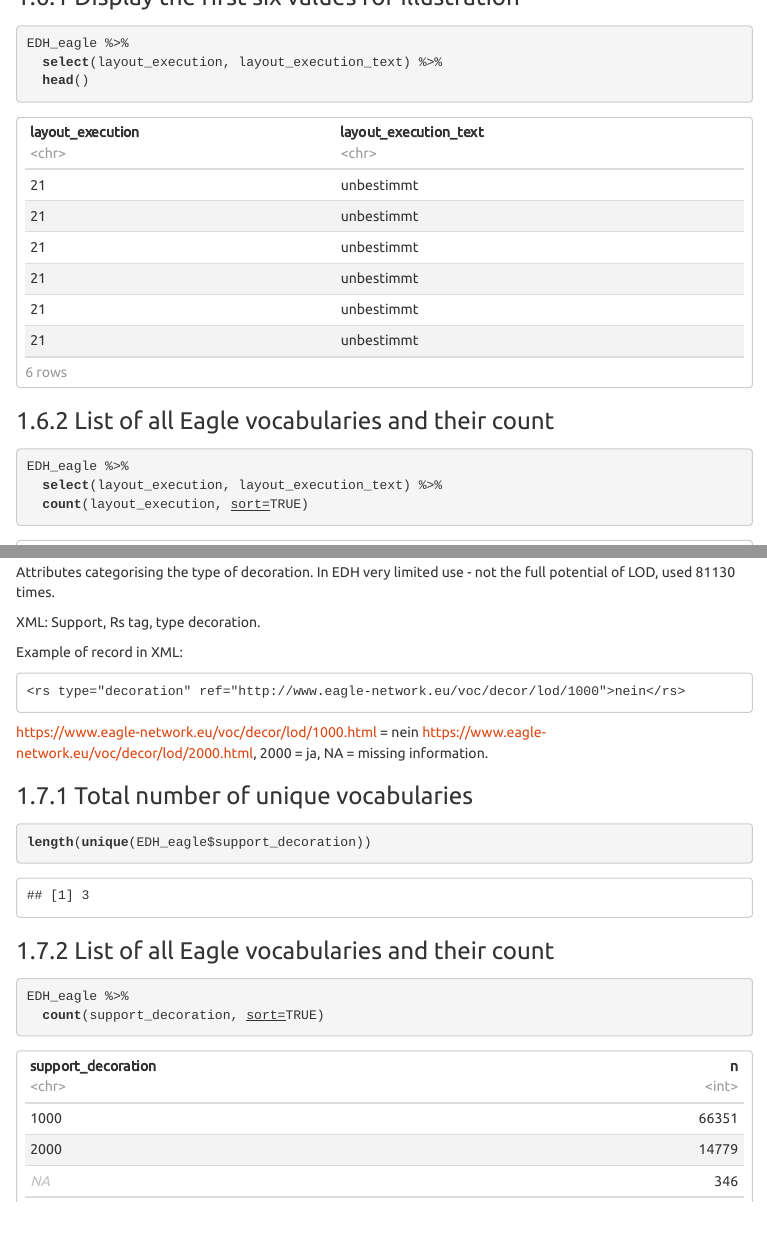
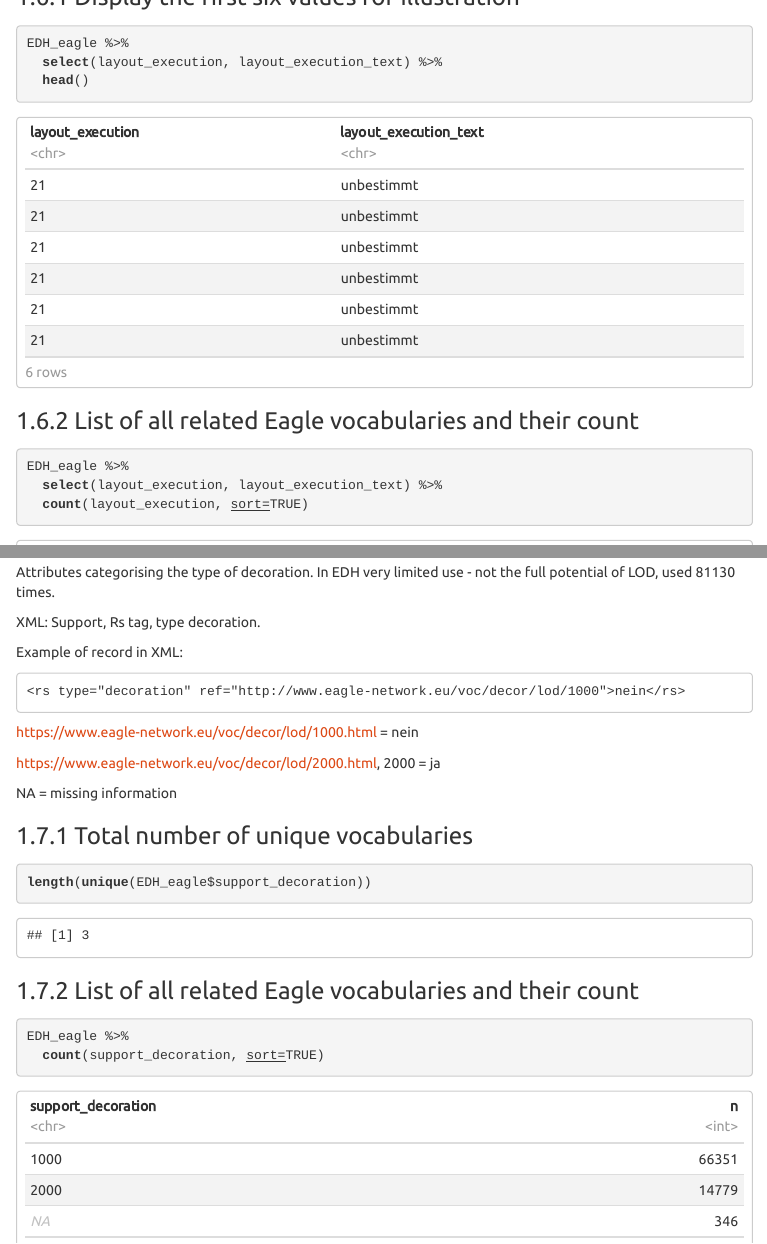
Before and after one commit to sdam-au/EDH_exploration, an R Markdown document (scripts/R_EAGLE_vocabularies_EDH.Rmd): the page in a window 1100 px wide, from 3440 px down, and a second part further down, joined at a grey line. The pictures show the output file scripts/R_EAGLE_vocabularies_EDH.html that the author committed with the source, opened offline; menus at the side of the page are left out; long lines of code are wrapped.

Commit message:
minor chnages in the Eagle script

````diff
--- a/scripts/R_EAGLE_vocabularies_EDH.Rmd
+++ b/scripts/R_EAGLE_vocabularies_EDH.Rmd
@@ -540,7 +540,7 @@ EDH_eagle %>%
   select(layout_execution, layout_execution_text) %>%
   head()
 ```
-### List of all Eagle vocabularies and their count
+### List of all related Eagle vocabularies and their count
 ```{r}
 EDH_eagle %>%
   select(layout_execution, layout_execution_text) %>%
@@ -645,16 +645,19 @@ Example of record in XML:
 ```
 <rs type="decoration" ref="http://www.eagle-network.eu/voc/decor/lod/1000">nein</rs>
 ```
+
 https://www.eagle-network.eu/voc/decor/lod/1000.html = nein
-https://www.eagle-network.eu/voc/decor/lod/2000.html, 2000 = ja,
-NA = missing information.
+
+https://www.eagle-network.eu/voc/decor/lod/2000.html, 2000 = ja
+
+NA = missing information
 
 ### Total number of unique vocabularies
 ```{r}
 length(unique(EDH_eagle$support_decoration))
 ```
 
-### List of all Eagle vocabularies and their count
+### List of all related Eagle vocabularies and their count
 ```{r}
 EDH_eagle %>%
   count(support_decoration, sort=TRUE)
````
Also changed, not shown: scripts/R_EAGLE_vocabularies_EDH.html, scripts/R_EAGLE_vocabularies_EDH.Rmd (2 more changed lines).
